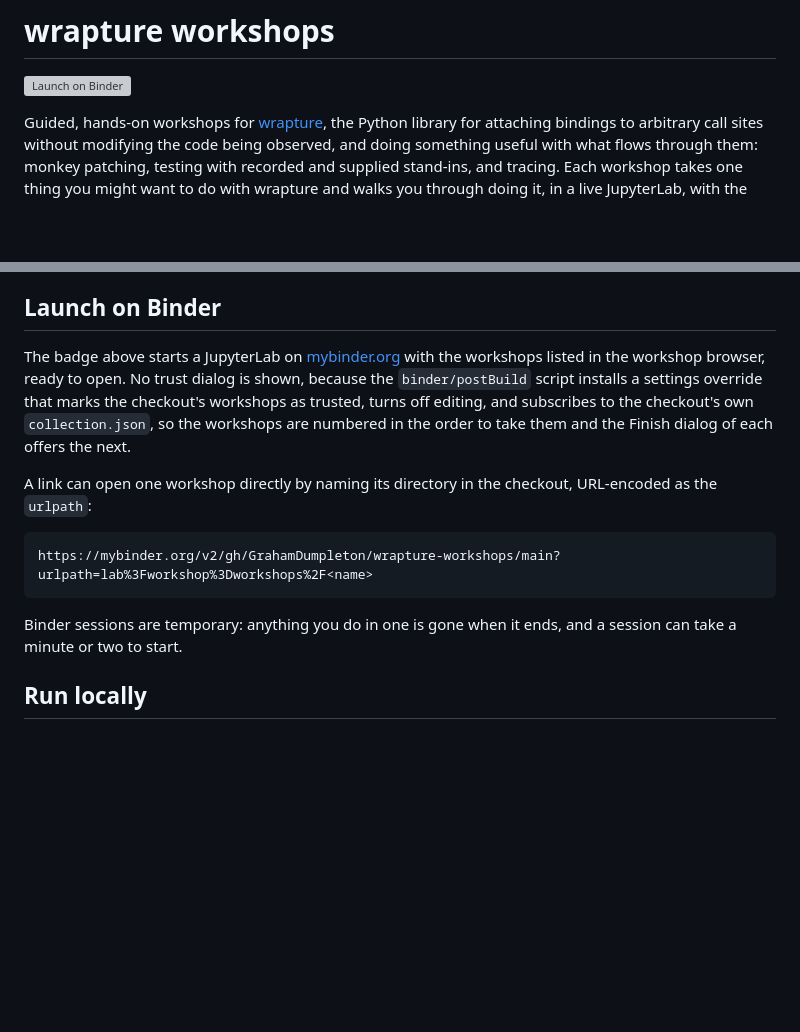
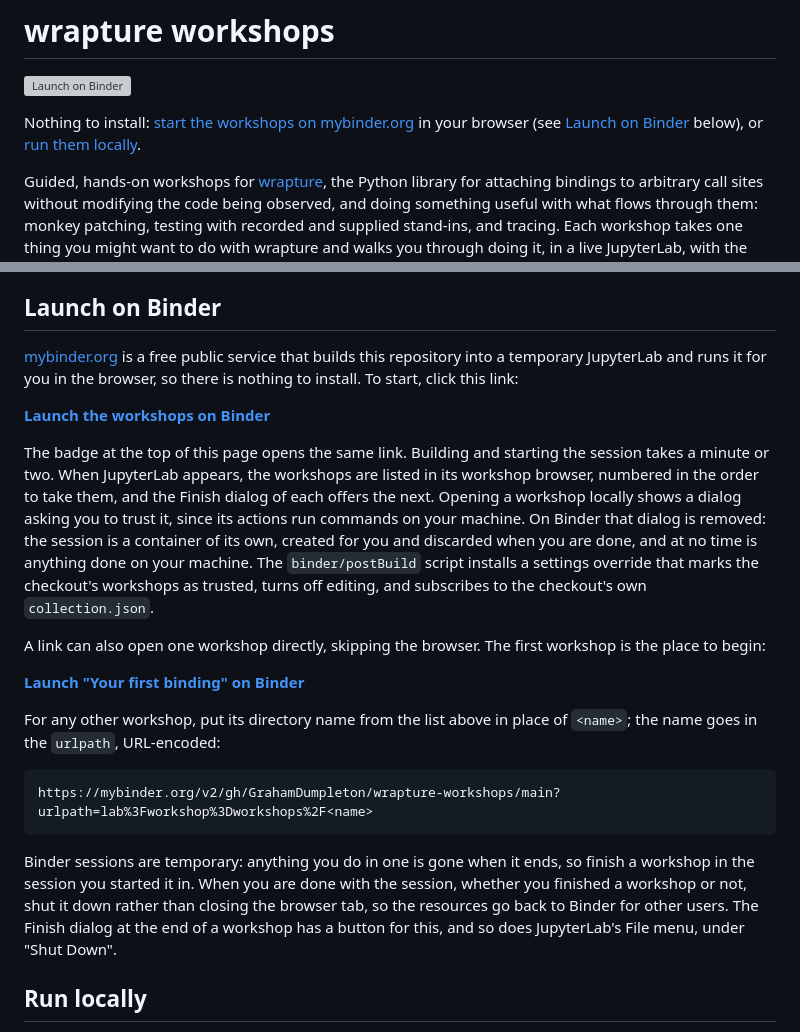
Before and after one commit to GrahamDumpleton/wrapture-workshops, a Markdown page: README.md, 2 parts joined by grey strips. Drawn GitHub-style; blank space fills up the shorter version; grey boxes are pictures that could not be loaded.

Commit message:
Give the README a visible Binder launch link and a shutdown note

````diff
--- a/README.md
+++ b/README.md
@@ -1,6 +1,10 @@
 # wrapture workshops
 
 [![Launch on Binder](https://mybinder.org/badge_logo.svg)](https://mybinder.org/v2/gh/GrahamDumpleton/wrapture-workshops/main?urlpath=lab)
+
+Nothing to install: [start the workshops on mybinder.org](https://mybinder.org/v2/gh/GrahamDumpleton/wrapture-workshops/main?urlpath=lab)
+in your browser (see [Launch on Binder](#launch-on-binder) below), or
+[run them locally](#run-locally).
 
 Guided, hands-on workshops for
 [wrapture](https://github.com/GrahamDumpleton/wrapture), the Python
@@ -216,22 +220,44 @@ collection.
 
 ## Launch on Binder
 
-The badge above starts a JupyterLab on [mybinder.org](https://mybinder.org)
-with the workshops listed in the workshop browser, ready to open. No trust dialog is shown, because the
-`binder/postBuild` script installs a settings override that marks the
-checkout's workshops as trusted, turns off editing, and subscribes to
-the checkout's own `collection.json`, so the workshops are numbered in
-the order to take them and the Finish dialog of each offers the next.
+[mybinder.org](https://mybinder.org) is a free public service that
+builds this repository into a temporary JupyterLab and runs it for you
+in the browser, so there is nothing to install. To start, click this
+link:
 
-A link can open one workshop directly by naming its directory in the
-checkout, URL-encoded as the `urlpath`:
+**[Launch the workshops on Binder](https://mybinder.org/v2/gh/GrahamDumpleton/wrapture-workshops/main?urlpath=lab)**
+
+The badge at the top of this page opens the same link. Building and
+starting the session takes a minute or two. When JupyterLab appears,
+the workshops are listed in its workshop browser, numbered in the
+order to take them, and the Finish dialog of each offers the next.
+Opening a workshop locally shows a dialog asking you to trust it, since
+its actions run commands on your machine. On Binder that dialog is
+removed: the session is a container of its own, created for you and
+discarded when you are done, and at no time is anything done on your
+machine. The `binder/postBuild` script installs a settings override
+that marks the checkout's workshops as trusted, turns off editing, and
+subscribes to the checkout's own `collection.json`.
+
+A link can also open one workshop directly, skipping the browser. The
+first workshop is the place to begin:
+
+**[Launch "Your first binding" on Binder](https://mybinder.org/v2/gh/GrahamDumpleton/wrapture-workshops/main?urlpath=lab%3Fworkshop%3Dworkshops%2Ffirst-binding)**
+
+For any other workshop, put its directory name from the list above in
+place of `<name>`; the name goes in the `urlpath`, URL-encoded:
 
 ```
 https://mybinder.org/v2/gh/GrahamDumpleton/wrapture-workshops/main?urlpath=lab%3Fworkshop%3Dworkshops%2F<name>
 ```
 
 Binder sessions are temporary: anything you do in one is gone when it
-ends, and a session can take a minute or two to start.
+ends, so finish a workshop in the session you started it in. When you
+are done with the session, whether you finished a workshop or not,
+shut it down rather than closing the browser tab, so the resources go
+back to Binder for other users. The Finish dialog at the end of a
+workshop has a button for this, and so does JupyterLab's File menu,
+under "Shut Down".
 
 ## Run locally
 
````
